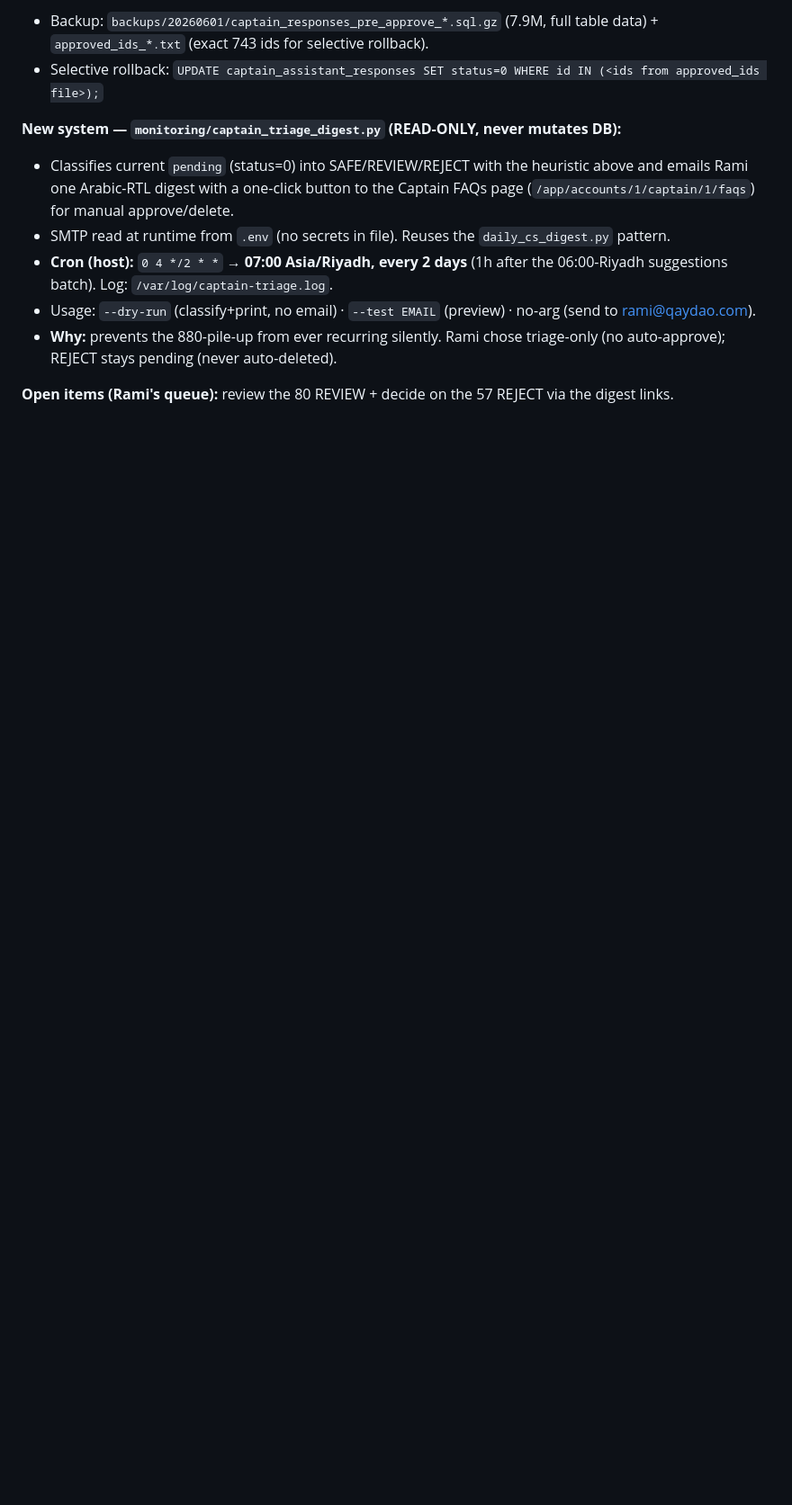
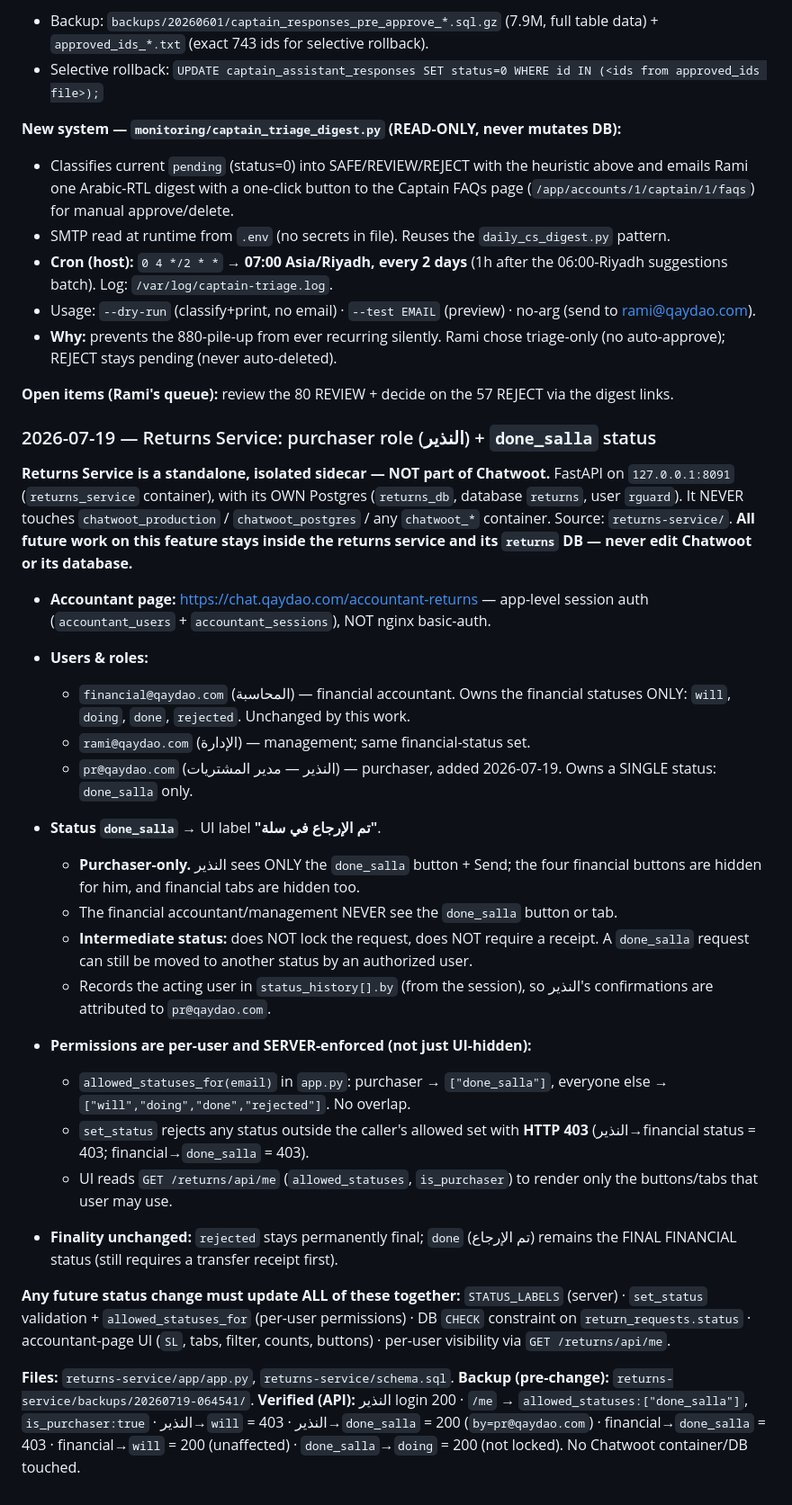
Before and after one commit to QAYDAO-AND-ATLIQ/chat_Qaydao, a Markdown page: CLAUDE.md, the part around the change. Shown at 90% size. Drawn GitHub-style; blank space fills up the shorter version.

Commit message:
docs: document returns service roles and done_salla permissions
- Returns Service = standalone isolated sidecar (returns DB only), never
  touches Chatwoot or its database.
- Accountant page + user roles: financial accountant (financial statuses),
  purchaser النذير pr@qaydao.com (done_salla only).
- done_salla is purchaser-only, server-enforced (403), intermediate
  (no lock, no receipt); done remains the final financial status.
- Checklist for any future status change. No passwords stored.

```diff
--- a/CLAUDE.md
+++ b/CLAUDE.md
@@ -453,3 +453,53 @@ FOLDERS_FORCE_SYNC=1 /root/chat-qaydao/captain-config/scripts/apply_folders.sh
 - **Why:** prevents the 880-pile-up from ever recurring silently. Rami chose triage-only (no auto-approve); REJECT stays pending (never auto-deleted).
 
 **Open items (Rami's queue):** review the 80 REVIEW + decide on the 57 REJECT via the digest links.
+
+### 2026-07-19 — Returns Service: purchaser role (النذير) + `done_salla` status
+
+**Returns Service is a standalone, isolated sidecar — NOT part of Chatwoot.**
+FastAPI on `127.0.0.1:8091` (`returns_service` container), with its OWN Postgres
+(`returns_db`, database `returns`, user `rguard`). It NEVER touches
+`chatwoot_production` / `chatwoot_postgres` / any `chatwoot_*` container. Source:
+`returns-service/`. **All future work on this feature stays inside the returns
+service and its `returns` DB — never edit Chatwoot or its database.**
+
+- **Accountant page:** https://chat.qaydao.com/accountant-returns — app-level
+  session auth (`accountant_users` + `accountant_sessions`), NOT nginx basic-auth.
+- **Users & roles:**
+  - `financial@qaydao.com` (المحاسبة) — financial accountant. Owns the financial
+    statuses ONLY: `will`, `doing`, `done`, `rejected`. Unchanged by this work.
+  - `rami@qaydao.com` (الإدارة) — management; same financial-status set.
+  - `pr@qaydao.com` (النذير — مدير المشتريات) — purchaser, added 2026-07-19.
+    Owns a SINGLE status: `done_salla` only.
+
+- **Status `done_salla`** → UI label **"تم الإرجاع في سلة"**.
+  - **Purchaser-only.** النذير sees ONLY the `done_salla` button + Send; the four
+    financial buttons are hidden for him, and financial tabs are hidden too.
+  - The financial accountant/management NEVER see the `done_salla` button or tab.
+  - **Intermediate status:** does NOT lock the request, does NOT require a receipt.
+    A `done_salla` request can still be moved to another status by an authorized user.
+  - Records the acting user in `status_history[].by` (from the session), so النذير's
+    confirmations are attributed to `pr@qaydao.com`.
+
+- **Permissions are per-user and SERVER-enforced (not just UI-hidden):**
+  - `allowed_statuses_for(email)` in `app.py`: purchaser → `["done_salla"]`,
+    everyone else → `["will","doing","done","rejected"]`. No overlap.
+  - `set_status` rejects any status outside the caller's allowed set with **HTTP 403**
+    (النذير→financial status = 403; financial→`done_salla` = 403).
+  - UI reads `GET /returns/api/me` (`allowed_statuses`, `is_purchaser`) to render only
+    the buttons/tabs that user may use.
+
+- **Finality unchanged:** `rejected` stays permanently final; `done` (تم الإرجاع)
+  remains the FINAL FINANCIAL status (still requires a transfer receipt first).
+
+**Any future status change must update ALL of these together:**
+`STATUS_LABELS` (server) · `set_status` validation + `allowed_statuses_for` (per-user
+permissions) · DB `CHECK` constraint on `return_requests.status` · accountant-page UI
+(`SL`, tabs, filter, counts, buttons) · per-user visibility via `GET /returns/api/me`.
+
+**Files:** `returns-service/app/app.py`, `returns-service/schema.sql`.
+**Backup (pre-change):** `returns-service/backups/20260719-064541/`.
+**Verified (API):** النذير login 200 · `/me` → `allowed_statuses:["done_salla"]`,
+`is_purchaser:true` · النذير→`will` = 403 · النذير→`done_salla` = 200 (`by=pr@qaydao.com`)
+· financial→`done_salla` = 403 · financial→`will` = 200 (unaffected) · `done_salla`→`doing`
+= 200 (not locked). No Chatwoot container/DB touched.
```
